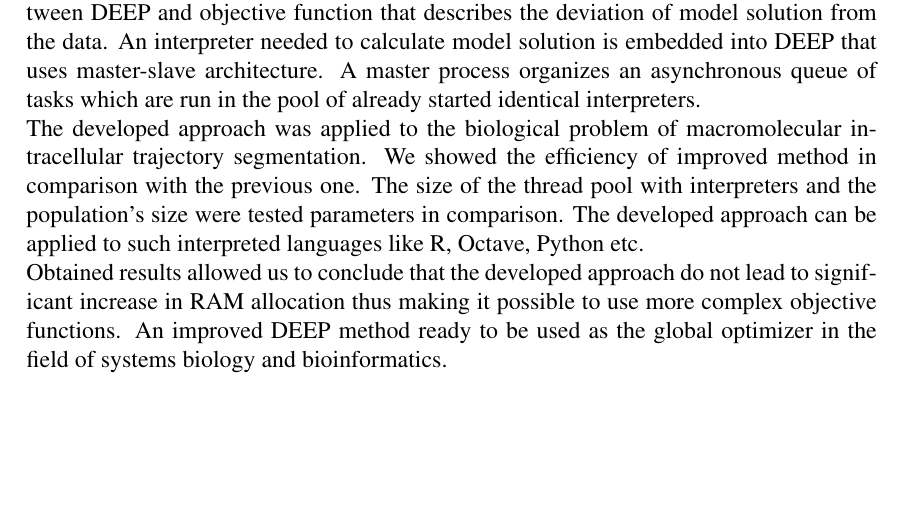
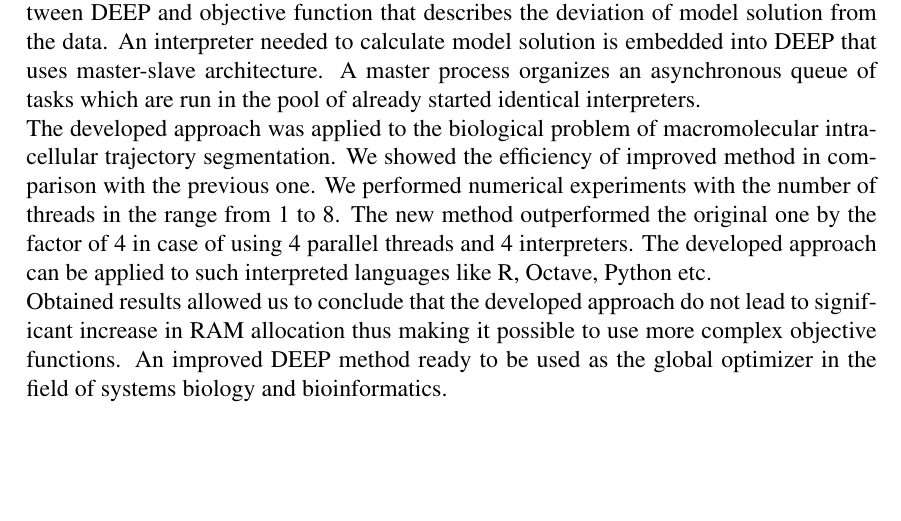
Before and after one commit to SvichkarevAnatoly/sbbi-2016-abstract, a LaTeX paper (abstract.tex): part of the page, cut so that both start at the same text. Compiled offline with pdfLaTeX.

Commit message:
добавление про численные эксперименты

```diff
--- a/abstract.tex
+++ b/abstract.tex
@@ -80,11 +80,15 @@ of macromolecular intracellular
 trajectory segmentation.
 We showed the efficiency of improved method
 in comparison with the previous one.
-The size of the thread pool
-with interpreters and
-the population's size
-were tested parameters
-in comparison.
+We performed numerical experiments
+with the number of threads
+in the range from 1 to 8.
+The new method outperformed
+the original one by the
+factor of 4
+in case of using 4
+parallel threads and 4
+interpreters.
 The developed approach can be applied to
 such interpreted languages like
 R, Octave, Python etc.
```
